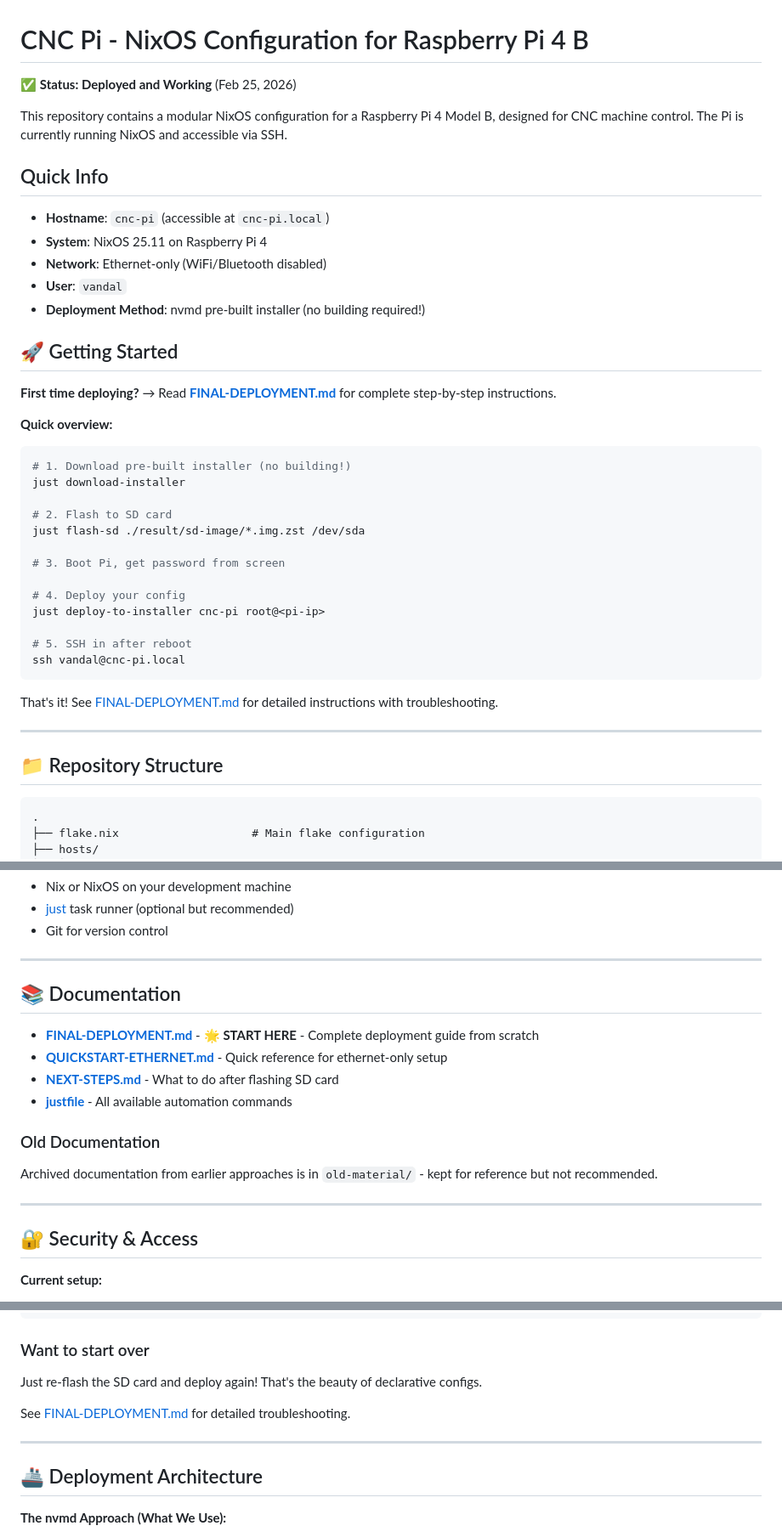
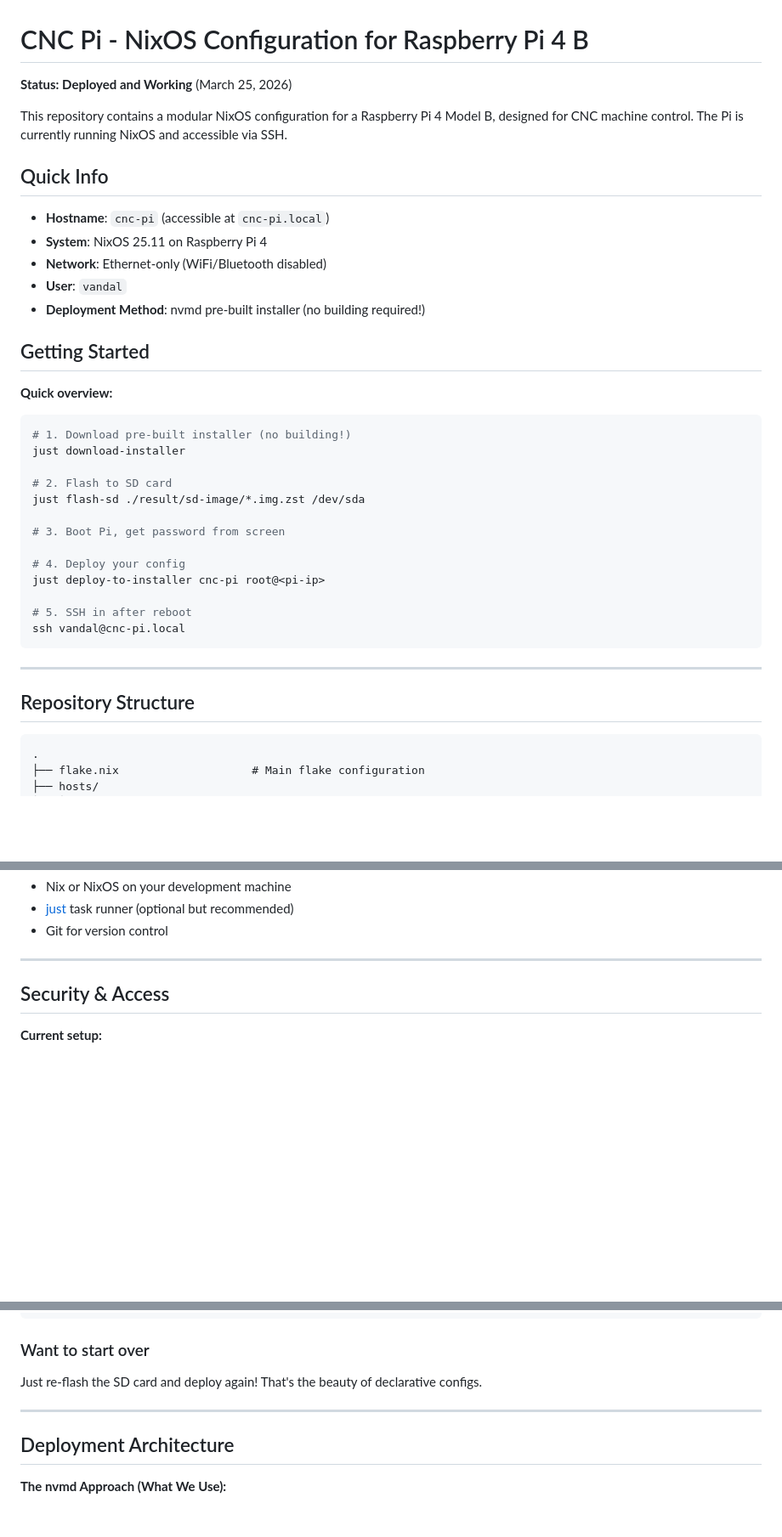
Before and after one commit to pegasora/cnc-pi-flake, a Markdown page: README.md, 3 parts joined by grey strips. Shown at 85% size. Drawn GitHub-style; blank space fills up the shorter version.

Commit message:
Update README with current status and formatting changes
Updated the README to reflect the current deployment status and made various formatting improvements.

````diff
--- a/README.md
+++ b/README.md
@@ -1,6 +1,6 @@
 # CNC Pi - NixOS Configuration for Raspberry Pi 4 B
 
-✅ **Status: Deployed and Working** (Feb 25, 2026)
+**Status: Deployed and Working** (March 25, 2026)
 
 This repository contains a modular NixOS configuration for a Raspberry Pi 4 Model B, designed for CNC machine control. The Pi is currently running NixOS and accessible via SSH.
 
@@ -12,9 +12,7 @@ This repository contains a modular NixOS configuration for a Raspberry Pi 4 Mode
 - **User**: `vandal`
 - **Deployment Method**: nvmd pre-built installer (no building required!)
 
-## 🚀 Getting Started
-
-**First time deploying?** → Read **[FINAL-DEPLOYMENT.md](FINAL-DEPLOYMENT.md)** for complete step-by-step instructions.
+## Getting Started
 
 **Quick overview:**
 ```bash
@@ -33,11 +31,9 @@ just deploy-to-installer cnc-pi root@<pi-ip>
 ssh vandal@cnc-pi.local
 ```
 
-That's it! See [FINAL-DEPLOYMENT.md](FINAL-DEPLOYMENT.md) for detailed instructions with troubleshooting.
-
 ---
 
-## 📁 Repository Structure
+## Repository Structure
 
 ```
 .
@@ -158,20 +154,7 @@ just list
 
 ---
 
-## 📚 Documentation
-
-- **[FINAL-DEPLOYMENT.md](FINAL-DEPLOYMENT.md)** - 🌟 **START HERE** - Complete deployment guide from scratch
-- **[QUICKSTART-ETHERNET.md](QUICKSTART-ETHERNET.md)** - Quick reference for ethernet-only setup
-- **[NEXT-STEPS.md](NEXT-STEPS.md)** - What to do after flashing SD card
-- **[justfile](justfile)** - All available automation commands
-
-### Old Documentation
-
-Archived documentation from earlier approaches is in `old-material/` - kept for reference but not recommended.
-
----
-
-## 🔐 Security & Access
+## Security & Access
 
 **Current setup:**
 - SSH enabled with password authentication
@@ -225,11 +206,9 @@ just check
 ### Want to start over
 Just re-flash the SD card and deploy again! That's the beauty of declarative configs.
 
-See [FINAL-DEPLOYMENT.md](FINAL-DEPLOYMENT.md) for detailed troubleshooting.
-
 ---
 
-## 🚢 Deployment Architecture
+## Deployment Architecture
 
 **The nvmd Approach (What We Use):**
 
````
Also changed, not shown: other parts of README.md (+13 -15 lines).
